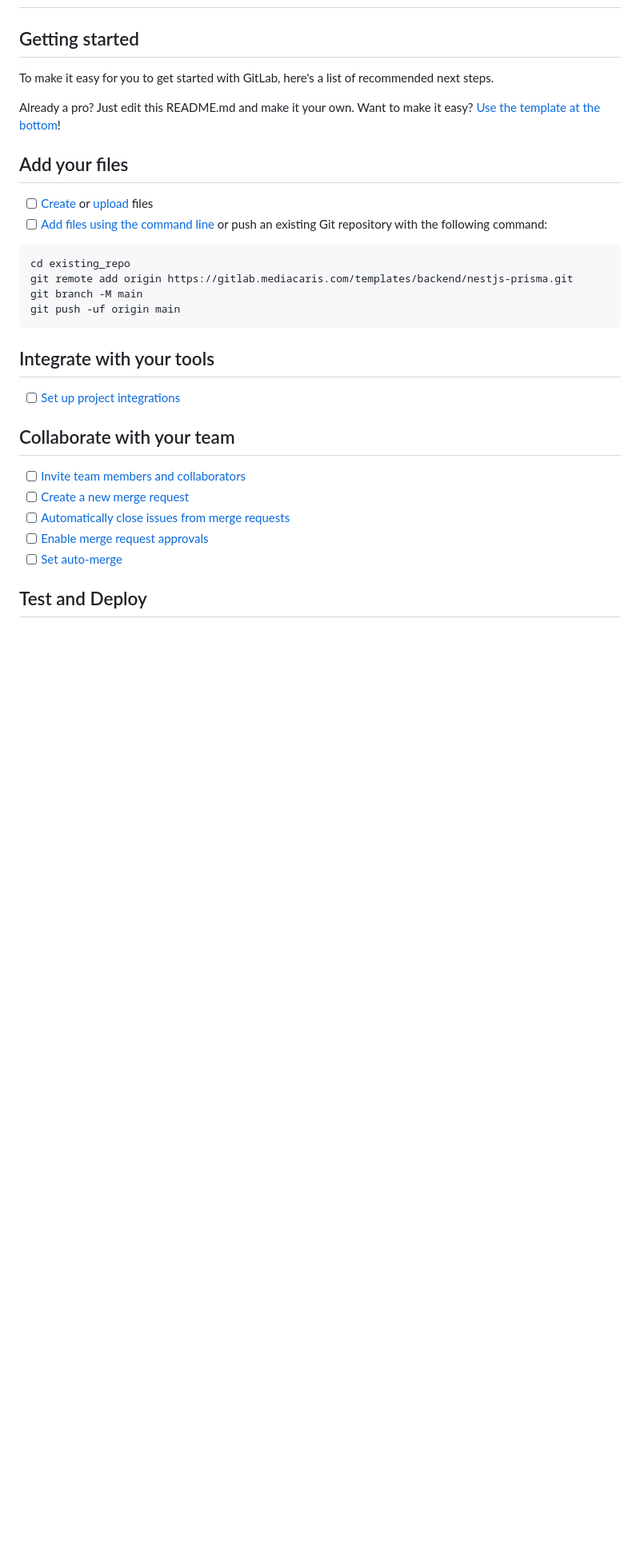
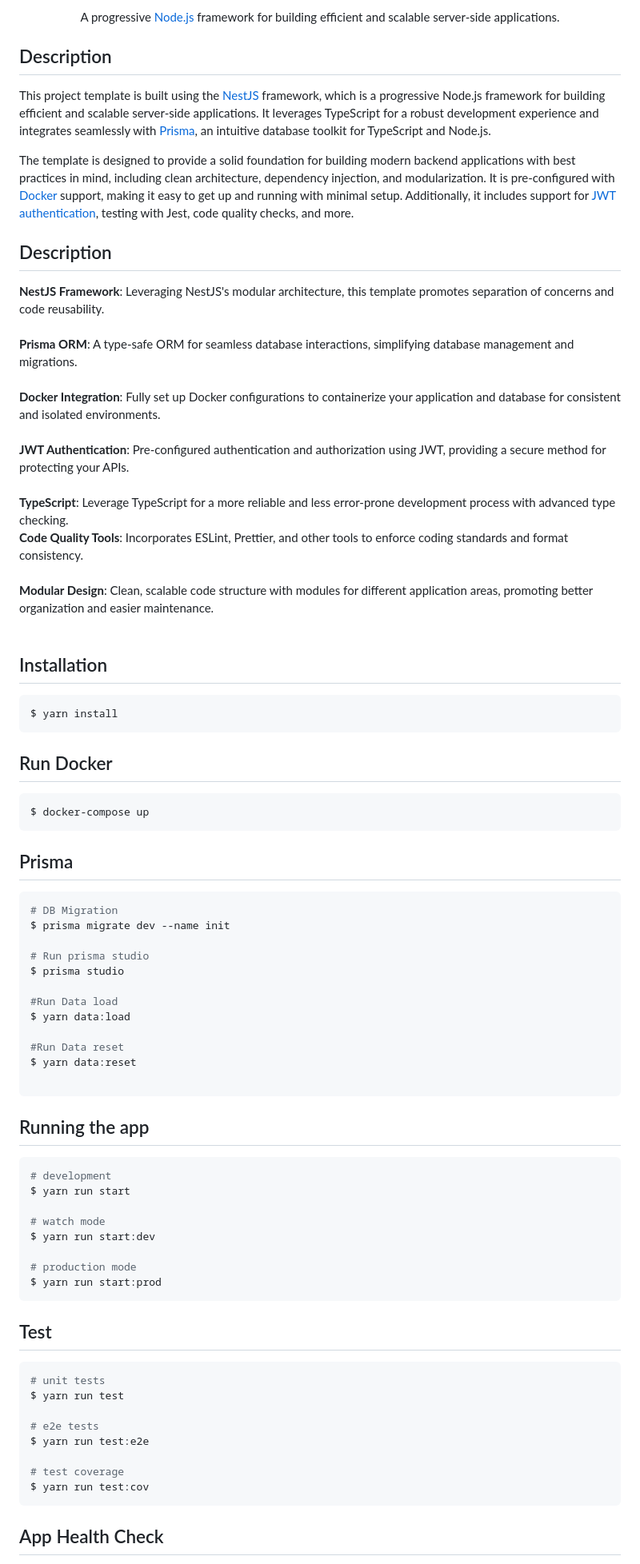
Before and after one commit to azzmannor26/azzmannourelimane, a Markdown page: README.md, the part around the change printed below. Shown: that part at 80% size. GitHub-like rendering; blank space fills up the shorter version.

````diff
--- a/README.md
+++ b/README.md
@@ -2,35 +5,76 @@
 
+<p align="center">A progressive <a href="http://nodejs.org" target="_blank">Node.js</a> framework for building efficient and scalable server-side applications.</p>
 
+## Description
 
-## Getting started
+This project template is built using the [NestJS](https://github.com/nestjs/nest) framework, which is a progressive Node.js framework for building efficient and scalable server-side applications. It leverages TypeScript for a robust development experience and integrates seamlessly with [Prisma](https://www.prisma.io/), an intuitive database toolkit for TypeScript and Node.js.
 
-To make it easy for you to get started with GitLab, here's a list of recommended next steps.
+The template is designed to provide a solid foundation for building modern backend applications with best practices in mind, including clean architecture, dependency injection, and modularization. It is pre-configured with [Docker](https://www.docker.com/) support, making it easy to get up and running with minimal setup. Additionally, it includes support for [JWT authentication](https://jwt.io/), testing with Jest, code quality checks, and more.
 
-Already a pro? Just edit this README.md and make it your own. Want to make it easy? [Use the template at the bottom](#editing-this-readme)!
+## Description
 
-## Add your files
+**NestJS Framework**: Leveraging NestJS's modular architecture, this template promotes separation of concerns and code reusability.<br><br>
+**Prisma ORM**: A type-safe ORM for seamless database interactions, simplifying database management and migrations.<br><br>
+**Docker Integration**: Fully set up Docker configurations to containerize your application and database for consistent and isolated environments.<br><br>
+**JWT Authentication**: Pre-configured authentication and authorization using JWT, providing a secure method for protecting your APIs.<br><br>
+**TypeScript**: Leverage TypeScript for a more reliable and less error-prone development process with advanced type checking.<br>
+**Code Quality Tools**: Incorporates ESLint, Prettier, and other tools to enforce coding standards and format consistency.<br><br>
+**Modular Design**: Clean, scalable code structure with modules for different application areas, promoting better organization and easier maintenance.<br><br>
 
-- [ ] [Create](https://docs.gitlab.com/ee/user/project/repository/web_editor.html#create-a-file) or [upload](https://docs.gitlab.com/ee/user/project/repository/web_editor.html#upload-a-file) files
-- [ ] [Add files using the command line](https://docs.gitlab.com/ee/gitlab-basics/add-file.html#add-a-file-using-the-command-line) or push an existing Git repository with the following command:
+## Installation
+
+```bash
+$ yarn install
+```
+
+## Run Docker
+
+```bash
+$ docker-compose up
+```
+
+## Prisma
+
+```bash
+# DB Migration
+$ prisma migrate dev --name init
+
+# Run prisma studio
+$ prisma studio
+
+#Run Data load
+$ yarn data:load
+
+#Run Data reset
+$ yarn data:reset
 
 ```
-cd existing_repo
-git remote add origin https://gitlab.mediacaris.com/templates/backend/nestjs-prisma.git
-git branch -M main
-git push -uf origin main
+
+## Running the app
+
+```bash
+# development
+$ yarn run start
+
+# watch mode
+$ yarn run start:dev
+
+# production mode
+$ yarn run start:prod
 ```
 
-## Integrate with your tools
+## Test
 
-- [ ] [Set up project integrations](https://gitlab.mediacaris.com/templates/backend/nestjs-prisma/-/settings/integrations)
+```bash
+# unit tests
+$ yarn run test
 
-## Collaborate with your team
+# e2e tests
+$ yarn run test:e2e
 
-- [ ] [Invite team members and collaborators](https://docs.gitlab.com/ee/user/project/members/)
-- [ ] [Create a new merge request](https://docs.gitlab.com/ee/user/project/merge_requests/creating_merge_requests.html)
-- [ ] [Automatically close issues from merge requests](https://docs.gitlab.com/ee/user/project/issues/managing_issues.html#closing-issues-automatically)
-- [ ] [Enable merge request approvals](https://docs.gitlab.com/ee/user/project/merge_requests/approvals/)
-- [ ] [Set auto-merge](https://docs.gitlab.com/ee/user/project/merge_requests/merge_when_pipeline_succeeds.html)
+# test coverage
+$ yarn run test:cov
+```
 
-## Test and Deploy
+## App Health Check
 
````
Also changed, not shown: other parts of README.md (+170 -38 lines).
